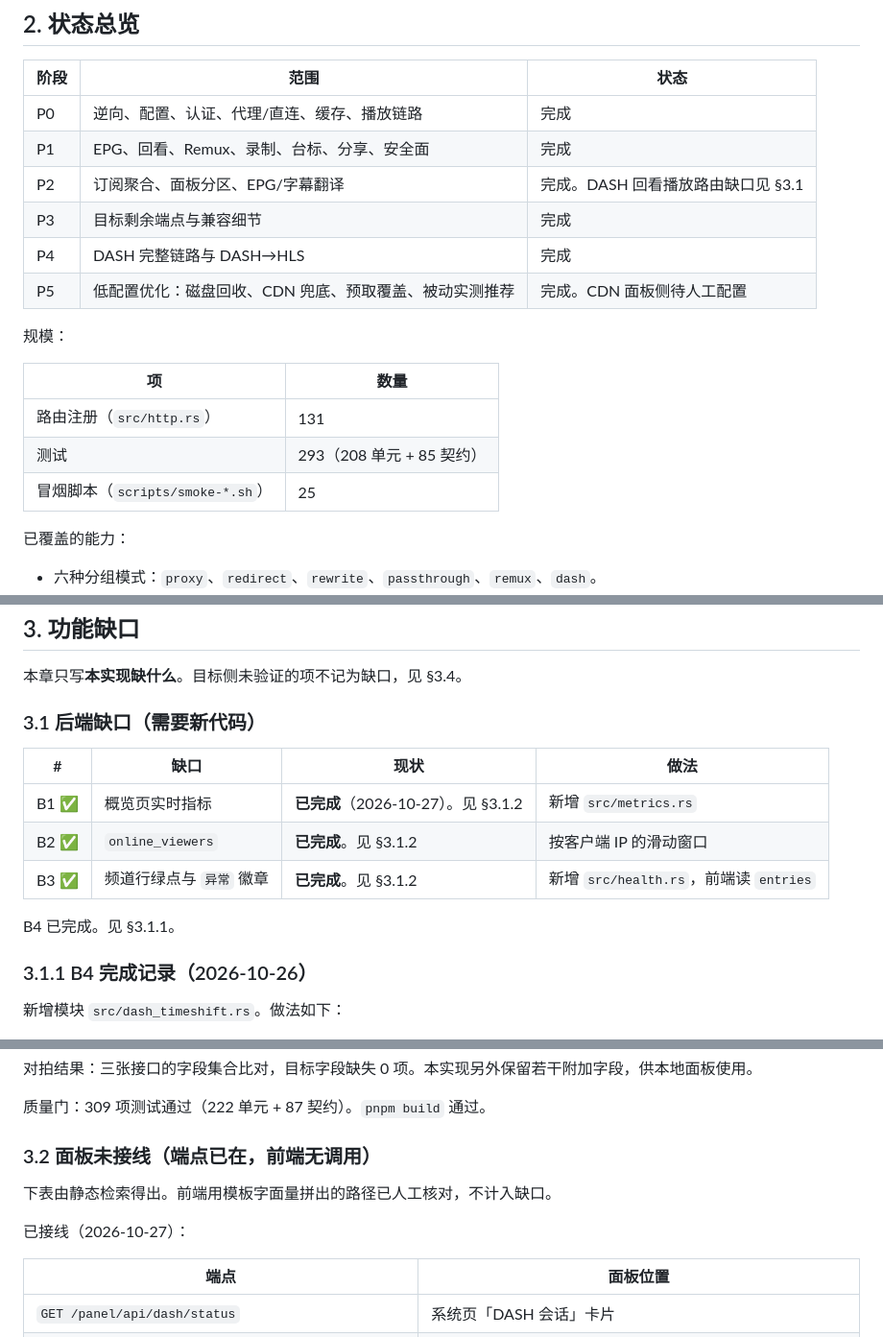
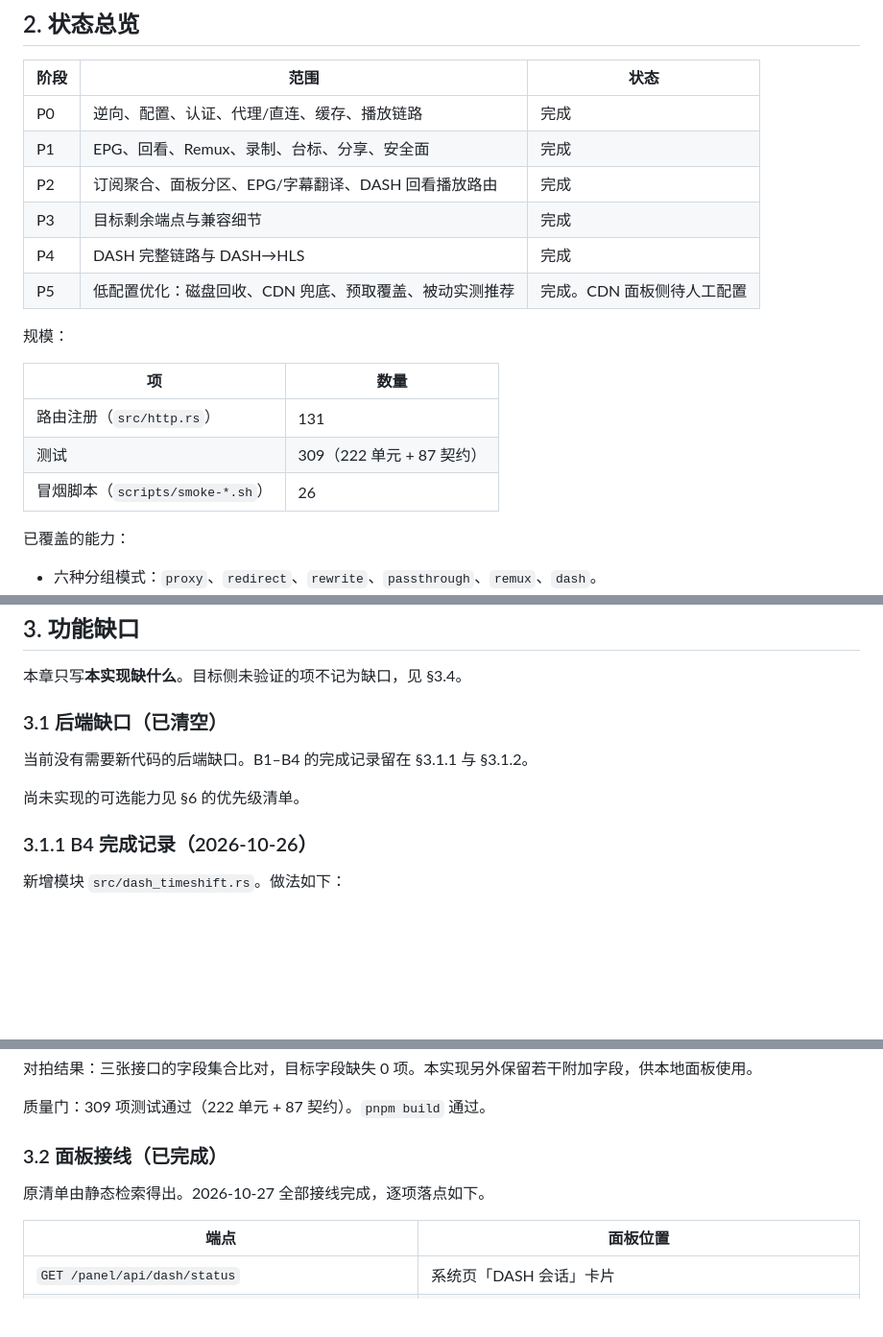
Before and after one commit to HasonHuang/TV-Buddy, a Markdown page: PROGRESS.md, 3 parts joined by grey strips. Shown at 96% size. Rendered like a GitHub page; blank space fills up the shorter version.

```diff
--- a/PROGRESS.md
+++ b/PROGRESS.md
@@ -29,7 +29,7 @@
 | --- | --- | --- |
 | P0 | 逆向、配置、认证、代理/直连、缓存、播放链路 | 完成 |
 | P1 | EPG、回看、Remux、录制、台标、分享、安全面 | 完成 |
-| P2 | 订阅聚合、面板分区、EPG/字幕翻译 | 完成。DASH 回看播放路由缺口见 §3.1 |
+| P2 | 订阅聚合、面板分区、EPG/字幕翻译、DASH 回看播放路由 | 完成 |
 | P3 | 目标剩余端点与兼容细节 | 完成 |
 | P4 | DASH 完整链路与 DASH→HLS | 完成 |
 | P5 | 低配置优化：磁盘回收、CDN 兜底、预取覆盖、被动实测推荐 | 完成。CDN 面板侧待人工配置 |
@@ -39,8 +39,8 @@
 | 项 | 数量 |
 | --- | --- |
 | 路由注册（`src/http.rs`） | 131 |
-| 测试 | 293（208 单元 + 85 契约） |
-| 冒烟脚本（`scripts/smoke-*.sh`） | 25 |
+| 测试 | 309（222 单元 + 87 契约） |
+| 冒烟脚本（`scripts/smoke-*.sh`） | 26 |
 
 已覆盖的能力：
 
@@ -59,15 +59,11 @@
 
 本章只写**本实现缺什么**。目标侧未验证的项不记为缺口，见 §3.4。
 
-### 3.1 后端缺口（需要新代码）
+### 3.1 后端缺口（已清空）
 
-| # | 缺口 | 现状 | 做法 |
-| --- | --- | --- | --- |
-| B1 ✅ | 概览页实时指标 | **已完成**（2026-10-27）。见 §3.1.2 | 新增 `src/metrics.rs` |
-| B2 ✅ | `online_viewers` | **已完成**。见 §3.1.2 | 按客户端 IP 的滑动窗口 |
-| B3 ✅ | 频道行绿点与 `异常` 徽章 | **已完成**。见 §3.1.2 | 新增 `src/health.rs`，前端读 `entries` |
+当前没有需要新代码的后端缺口。B1–B4 的完成记录留在 §3.1.1 与 §3.1.2。
 
-B4 已完成。见 §3.1.1。
+尚未实现的可选能力见 §6 的优先级清单。
 
 ### 3.1.1 B4 完成记录（2026-10-26）
 
@@ -126,11 +122,9 @@ B4 已完成。见 §3.1.1。
 
 质量门：309 项测试通过（222 单元 + 87 契约）。`pnpm build` 通过。
 
-### 3.2 面板未接线（端点已在，前端无调用）
+### 3.2 面板接线（已完成）
 
-下表由静态检索得出。前端用模板字面量拼出的路径已人工核对，不计入缺口。
-
-已接线（2026-10-27）：
+原清单由静态检索得出。2026-10-27 全部接线完成，逐项落点如下。
 
 | 端点 | 面板位置 |
 | --- | --- |
```
Also changed, not shown: other parts of PROGRESS.md (+68 -36 lines).
